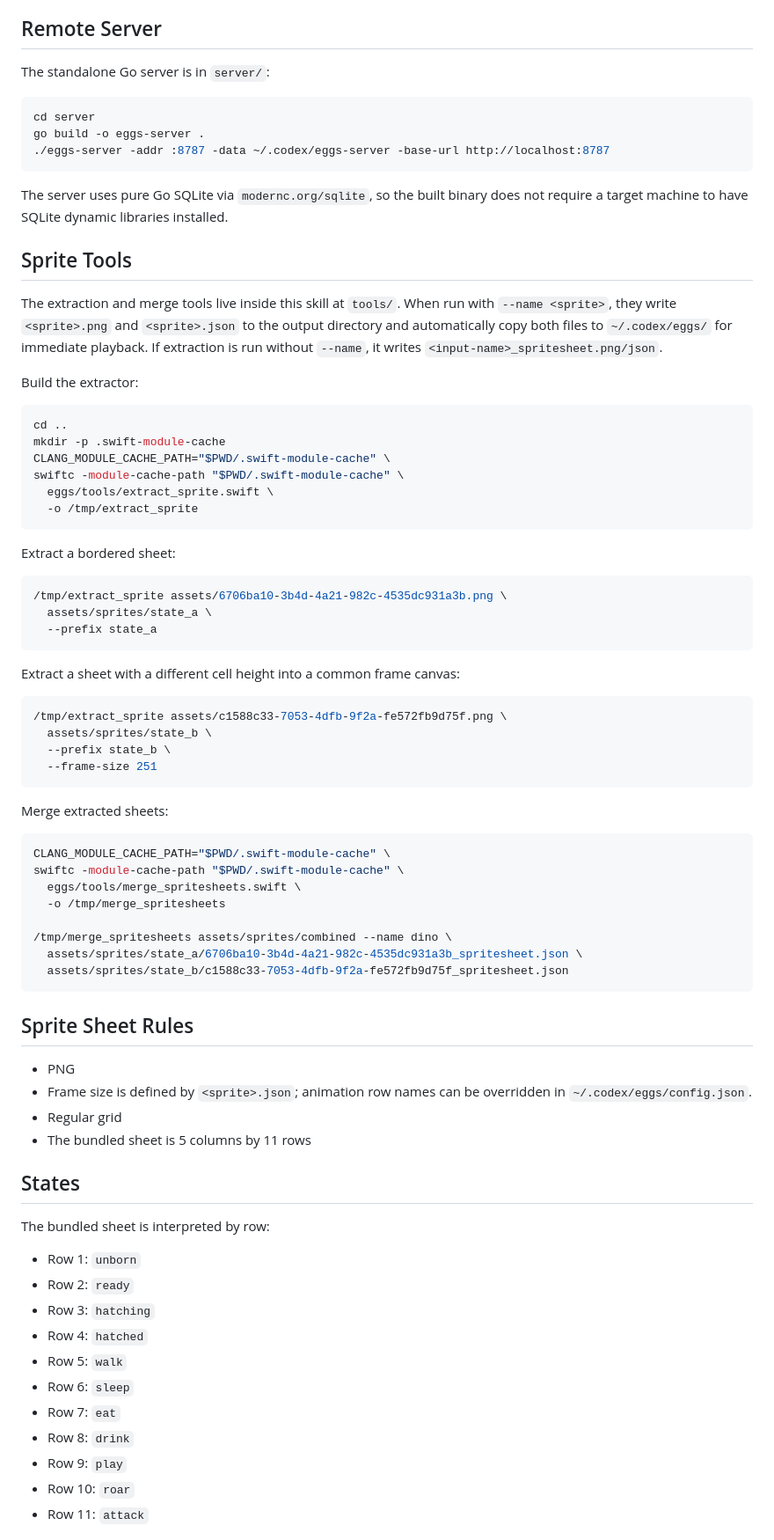
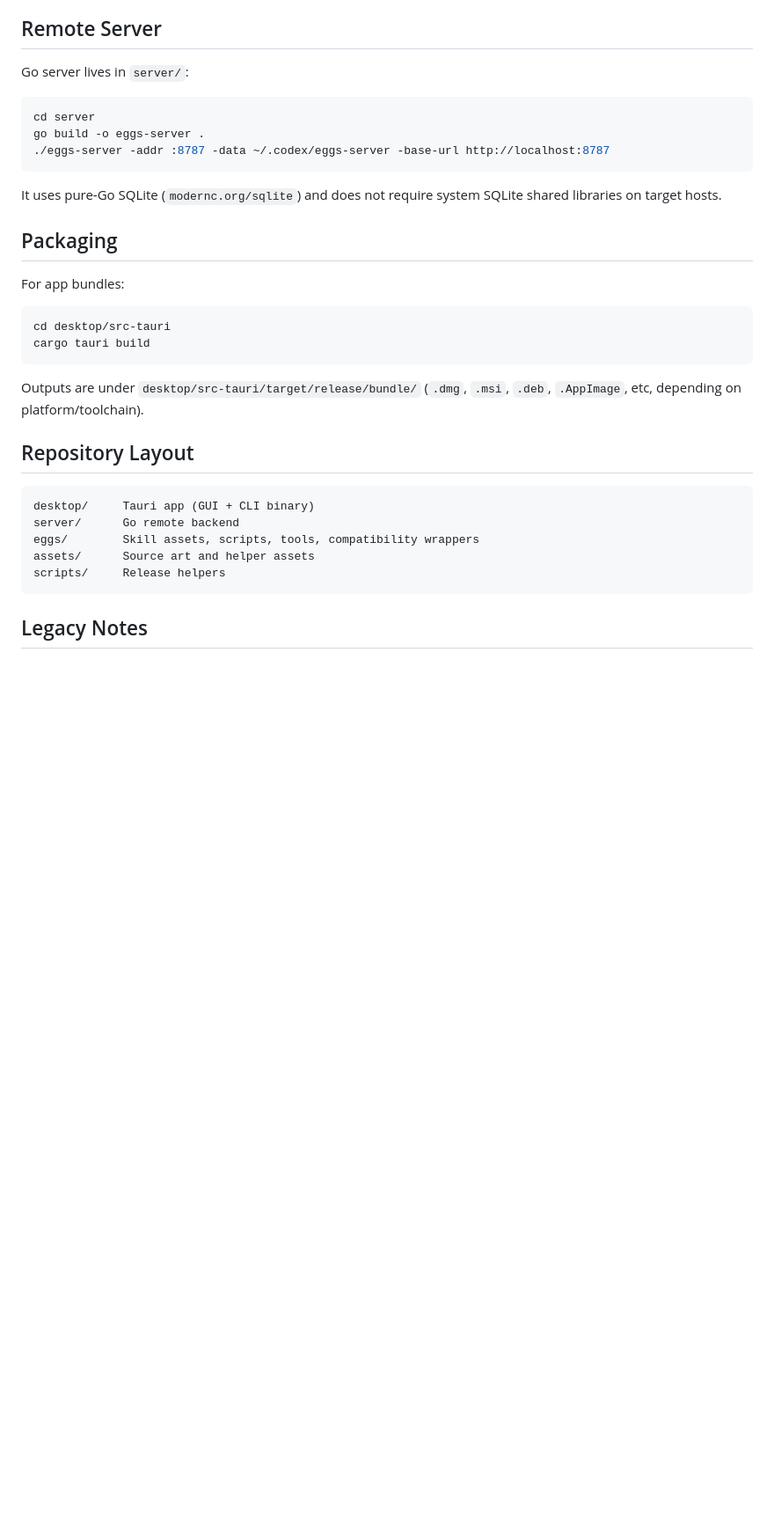
Before and after one commit to LarchLiu/eggs, a Markdown page: README.md, the part around one of its changes. Shown at 88% size. Rendered like a GitHub page; blank space fills up the shorter version.

Commit message:
docs: readme

````diff
--- a/README.md
+++ b/README.md
@@ -173,7 +148,7 @@ In `remote random` mode, the client enters a server-side waiting pool rather tha
 
 ## Remote Server
 
-The standalone Go server is in `server/`:
+Go server lives in `server/`:
 
 ```bash
 cd server
@@ -181,74 +156,28 @@ go build -o eggs-server .
 ./eggs-server -addr :8787 -data ~/.codex/eggs-server -base-url http://localhost:8787
 ```
 
-The server uses pure Go SQLite via `modernc.org/sqlite`, so the built binary does not require a target machine to have SQLite dynamic libraries installed.
+It uses pure-Go SQLite (`modernc.org/sqlite`) and does not require system SQLite shared libraries on target hosts.
 
-## Sprite Tools
+## Packaging
 
-The extraction and merge tools live inside this skill at `tools/`.
-When run with `--name <sprite>`, they write `<sprite>.png` and `<sprite>.json` to the output directory and automatically copy both files to `~/.codex/eggs/` for immediate playback. If extraction is run without `--name`, it writes `<input-name>_spritesheet.png/json`.
-
-Build the extractor:
+For app bundles:
 
 ```bash
-cd ..
-mkdir -p .swift-module-cache
-CLANG_MODULE_CACHE_PATH="$PWD/.swift-module-cache" \
-swiftc -module-cache-path "$PWD/.swift-module-cache" \
-  eggs/tools/extract_sprite.swift \
-  -o /tmp/extract_sprite
+cd desktop/src-tauri
+cargo tauri build
 ```
 
-Extract a bordered sheet:
+Outputs are under `desktop/src-tauri/target/release/bundle/` (`.dmg`, `.msi`, `.deb`, `.AppImage`, etc, depending on platform/toolchain).
 
-```bash
-/tmp/extract_sprite assets/6706ba10-3b4d-4a21-982c-4535dc931a3b.png \
-  assets/sprites/state_a \
-  --prefix state_a
+## Repository Layout
+
+```text
+desktop/     Tauri app (GUI + CLI binary)
+server/      Go remote backend
+eggs/        Skill assets, scripts, tools, compatibility wrappers
+assets/      Source art and helper assets
+scripts/     Release helpers
 ```
 
-Extract a sheet with a different cell height into a common frame canvas:
+## Legacy Notes
 
-```bash
-/tmp/extract_sprite assets/c1588c33-7053-4dfb-9f2a-fe572fb9d75f.png \
-  assets/sprites/state_b \
-  --prefix state_b \
-  --frame-size 251
-```
-
-Merge extracted sheets:
-
-```bash
-CLANG_MODULE_CACHE_PATH="$PWD/.swift-module-cache" \
-swiftc -module-cache-path "$PWD/.swift-module-cache" \
-  eggs/tools/merge_spritesheets.swift \
-  -o /tmp/merge_spritesheets
-
-/tmp/merge_spritesheets assets/sprites/combined --name dino \
-  assets/sprites/state_a/6706ba10-3b4d-4a21-982c-4535dc931a3b_spritesheet.json \
-  assets/sprites/state_b/c1588c33-7053-4dfb-9f2a-fe572fb9d75f_spritesheet.json
-```
-
-## Sprite Sheet Rules
-
-- PNG
-- Frame size is defined by `<sprite>.json`; animation row names can be overridden in `~/.codex/eggs/config.json`.
-- Regular grid
-- The bundled sheet is 5 columns by 11 rows
-
-## States
-
-The bundled sheet is interpreted by row:
-
-- Row 1: `unborn`
-- Row 2: `ready`
-- Row 3: `hatching`
-- Row 4: `hatched`
-- Row 5: `walk`
-- Row 6: `sleep`
-- Row 7: `eat`
-- Row 8: `drink`
-- Row 9: `play`
-- Row 10: `roar`
-- Row 11: `attack`
-
````
Also changed, not shown: other parts of README.md (+141 -188 lines).
